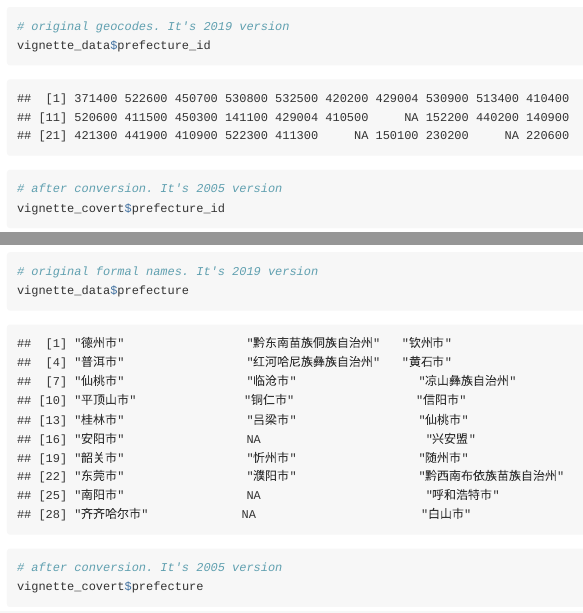
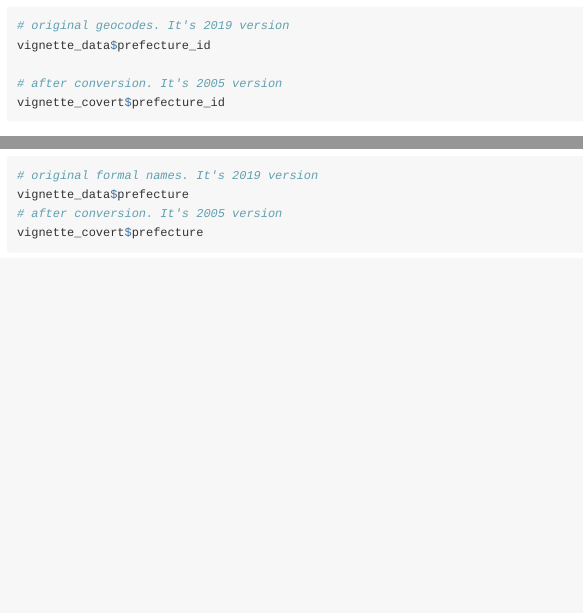
Before and after one commit to sammo3182/regioncode, an R Markdown document (vignettes/regioncode-vignette.Rmd): the page in a window 1100 px wide, from 1400 px down before the commit and from 1360 px down after it, so that both start at the same text, and a second part further down, joined at a grey line. Rendered offline with R 4.5, knitr and Pandoc, with nearby package versions; some code elsewhere in the file could not run offline.

Commit message:
Overwrite Vignettes

````diff
--- a/vignettes/regioncode-vignette.Rmd
+++ b/vignettes/regioncode-vignette.Rmd
@@ -33,6 +33,10 @@ To install:
 ## Loading Package and Vignetee Data
 
 This example is based on  [`China’s Corruption Investigations Dataset`](https://dataverse.harvard.edu/dataset.xhtml?persistentId=doi:10.7910/DVN/9QZRAD) made by [Yuhua Wang](https://scholar.harvard.edu/yuhuawang/data).
+
+```{r setup, include=FALSE}
+knitr::opts_chunk$set(eval = FALSE)
+```
 
 ```{r}
 # load package
````
Also changed, not shown: R/CHNRegionCode.R (+9 -1 lines), vignettes/regioncode-vignette.Rmd (2 more changed lines), 3 other files.
